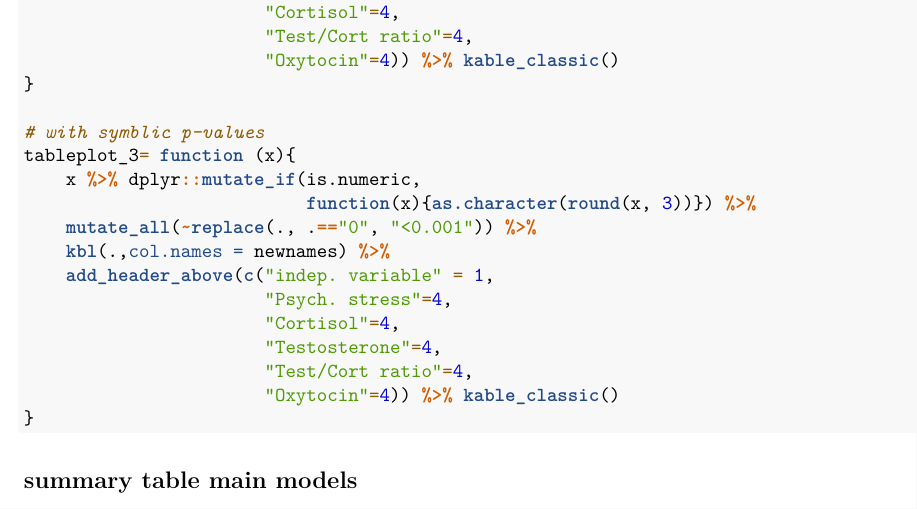
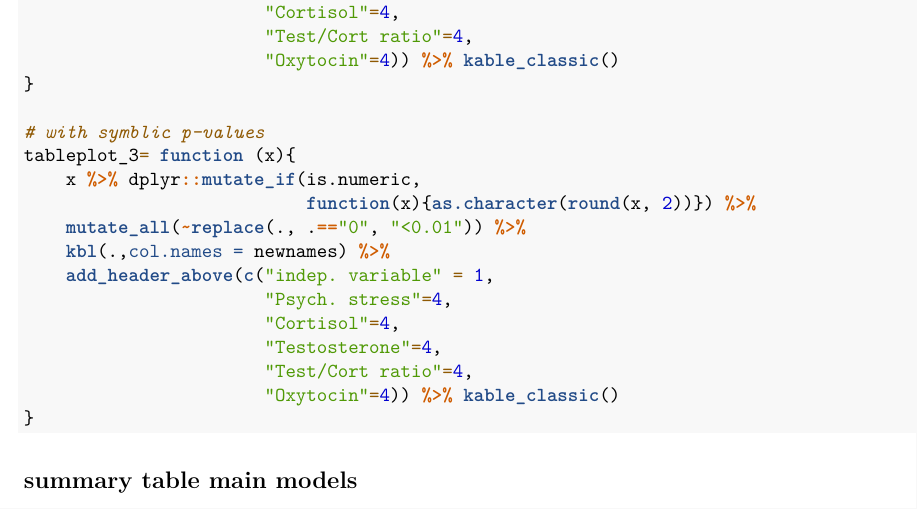
Before and after one commit to achiocch/TSST_Analysis, an R Markdown document (analysis/01_Preprocessing_Modelling.Rmd): part of page 13 of 15, cut so that both start at the same text. Rendered offline with R 4.5, knitr and Pandoc, then LaTeX, with nearby package versions; some code elsewhere in the file could not run offline.

Commit message:
wflow_publish(c("code/*", "analysis/*", "docs/*"))

```diff
--- a/analysis/01_Preprocessing_Modelling.Rmd
+++ b/analysis/01_Preprocessing_Modelling.Rmd
@@ -572,8 +572,8 @@ tableplot_2= function (x){
 # with symblic p-values
 tableplot_3= function (x){
     x %>% dplyr::mutate_if(is.numeric,
-                           function(x){as.character(round(x, 3))}) %>%
-    mutate_all(~replace(., .=="0", "<0.001")) %>%
+                           function(x){as.character(round(x, 2))}) %>%
+    mutate_all(~replace(., .=="0", "<0.01")) %>%
     kbl(.,col.names = newnames) %>%
     add_header_above(c("indep. variable" = 1,
                        "Psych. stress"=4,
```
Also changed, not shown: 1 other file.
